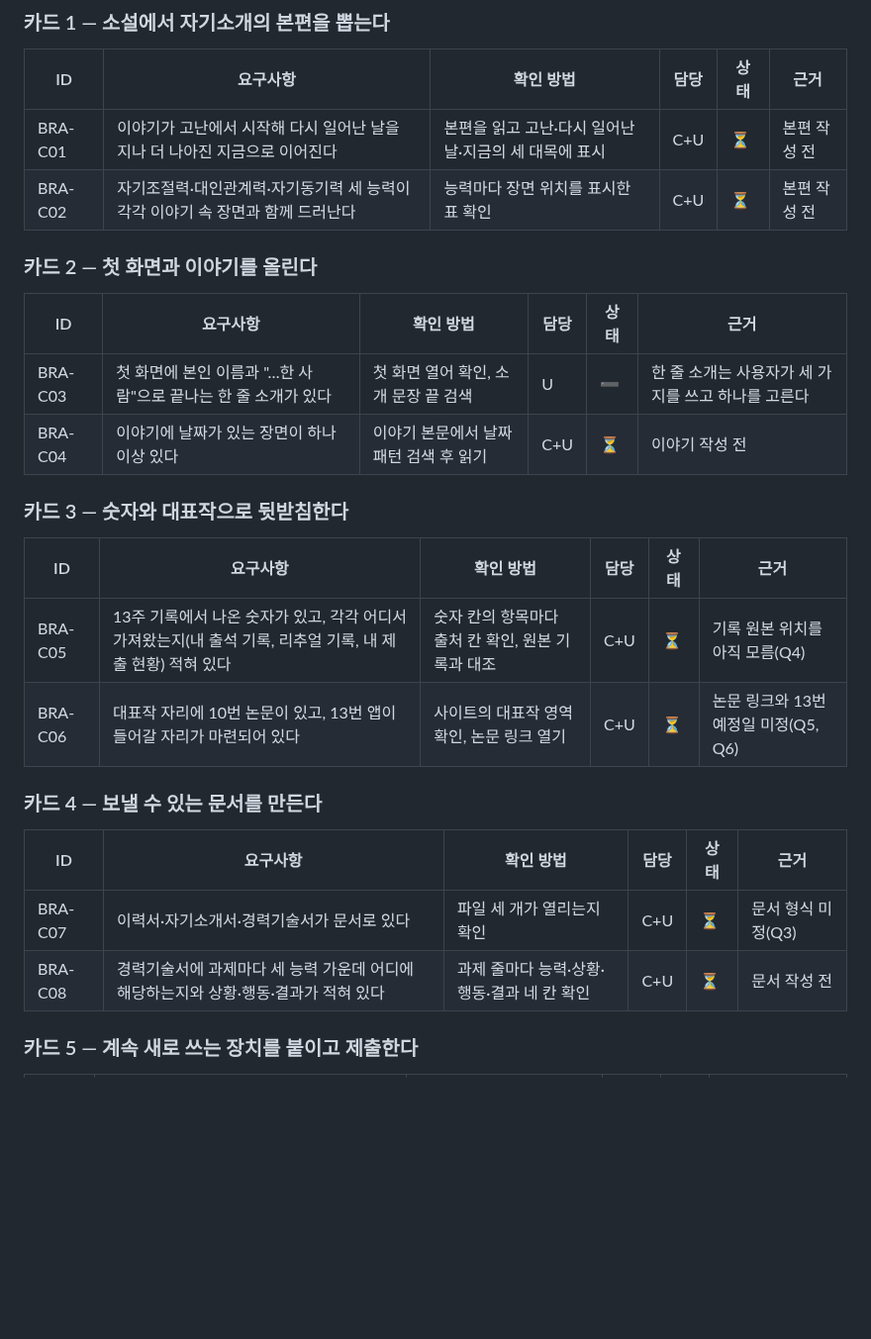
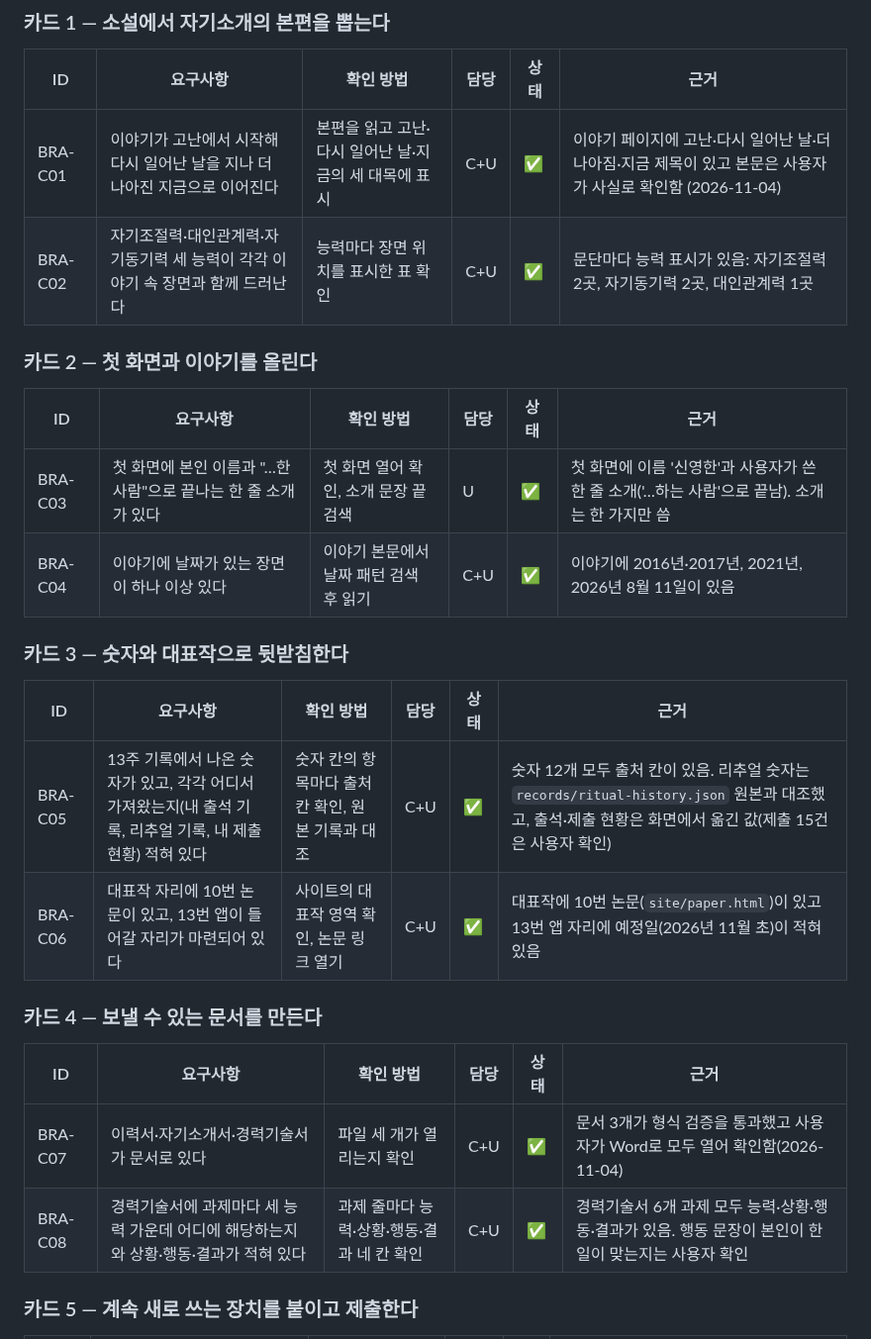
Before and after one commit to onboardingsecurity/AI-LLM, a Markdown page: docs/REQUIREMENTS.md, the part around one of its changes. Shown at 99% size. Drawn GitHub-style; blank space fills up the shorter version.

```diff
--- a/docs/REQUIREMENTS.md
+++ b/docs/REQUIREMENTS.md
@@ -40,29 +40,29 @@
 
 | ID | 요구사항 | 확인 방법 | 담당 | 상태 | 근거 |
 |---|---|---|---|---|---|
-| BRA-C01 | 이야기가 고난에서 시작해 다시 일어난 날을 지나 더 나아진 지금으로 이어진다 | 본편을 읽고 고난·다시 일어난 날·지금의 세 대목에 표시 | C+U | ⏳ | 본편 작성 전 |
-| BRA-C02 | 자기조절력·대인관계력·자기동기력 세 능력이 각각 이야기 속 장면과 함께 드러난다 | 능력마다 장면 위치를 표시한 표 확인 | C+U | ⏳ | 본편 작성 전 |
+| BRA-C01 | 이야기가 고난에서 시작해 다시 일어난 날을 지나 더 나아진 지금으로 이어진다 | 본편을 읽고 고난·다시 일어난 날·지금의 세 대목에 표시 | C+U | ✅ | 이야기 페이지에 고난·다시 일어난 날·더 나아짐·지금 제목이 있고 본문은 사용자가 사실로 확인함 (2026-11-04) |
+| BRA-C02 | 자기조절력·대인관계력·자기동기력 세 능력이 각각 이야기 속 장면과 함께 드러난다 | 능력마다 장면 위치를 표시한 표 확인 | C+U | ✅ | 문단마다 능력 표시가 있음: 자기조절력 2곳, 자기동기력 2곳, 대인관계력 1곳 |
 
 ### 카드 2 — 첫 화면과 이야기를 올린다
 
 | ID | 요구사항 | 확인 방법 | 담당 | 상태 | 근거 |
 |---|---|---|---|---|---|
-| BRA-C03 | 첫 화면에 본인 이름과 "…한 사람"으로 끝나는 한 줄 소개가 있다 | 첫 화면 열어 확인, 소개 문장 끝 검색 | U | ➖ | 한 줄 소개는 사용자가 세 가지를 쓰고 하나를 고른다 |
-| BRA-C04 | 이야기에 날짜가 있는 장면이 하나 이상 있다 | 이야기 본문에서 날짜 패턴 검색 후 읽기 | C+U | ⏳ | 이야기 작성 전 |
+| BRA-C03 | 첫 화면에 본인 이름과 "…한 사람"으로 끝나는 한 줄 소개가 있다 | 첫 화면 열어 확인, 소개 문장 끝 검색 | U | ✅ | 첫 화면에 이름 '신영한'과 사용자가 쓴 한 줄 소개('…하는 사람'으로 끝남). 소개는 한 가지만 씀 |
+| BRA-C04 | 이야기에 날짜가 있는 장면이 하나 이상 있다 | 이야기 본문에서 날짜 패턴 검색 후 읽기 | C+U | ✅ | 이야기에 2016년·2017년, 2021년, 2026년 8월 11일이 있음 |
 
 ### 카드 3 — 숫자와 대표작으로 뒷받침한다
 
 | ID | 요구사항 | 확인 방법 | 담당 | 상태 | 근거 |
 |---|---|---|---|---|---|
-| BRA-C05 | 13주 기록에서 나온 숫자가 있고, 각각 어디서 가져왔는지(내 출석 기록, 리추얼 기록, 내 제출 현황) 적혀 있다 | 숫자 칸의 항목마다 출처 칸 확인, 원본 기록과 대조 | C+U | ⏳ | 기록 원본 위치를 아직 모름(Q4) |
-| BRA-C06 | 대표작 자리에 10번 논문이 있고, 13번 앱이 들어갈 자리가 마련되어 있다 | 사이트의 대표작 영역 확인, 논문 링크 열기 | C+U | ⏳ | 논문 링크와 13번 예정일 미정(Q5, Q6) |
+| BRA-C05 | 13주 기록에서 나온 숫자가 있고, 각각 어디서 가져왔는지(내 출석 기록, 리추얼 기록, 내 제출 현황) 적혀 있다 | 숫자 칸의 항목마다 출처 칸 확인, 원본 기록과 대조 | C+U | ✅ | 숫자 12개 모두 출처 칸이 있음. 리추얼 숫자는 `records/ritual-history.json` 원본과 대조했고, 출석·제출 현황은 화면에서 옮긴 값(제출 15건은 사용자 확인) |
+| BRA-C06 | 대표작 자리에 10번 논문이 있고, 13번 앱이 들어갈 자리가 마련되어 있다 | 사이트의 대표작 영역 확인, 논문 링크 열기 | C+U | ✅ | 대표작에 10번 논문(`site/paper.html`)이 있고 13번 앱 자리에 예정일(2026년 11월 초)이 적혀 있음 |
 
 ### 카드 4 — 보낼 수 있는 문서를 만든다
 
 | ID | 요구사항 | 확인 방법 | 담당 | 상태 | 근거 |
 |---|---|---|---|---|---|
-| BRA-C07 | 이력서·자기소개서·경력기술서가 문서로 있다 | 파일 세 개가 열리는지 확인 | C+U | ⏳ | 문서 형식 미정(Q3) |
-| BRA-C08 | 경력기술서에 과제마다 세 능력 가운데 어디에 해당하는지와 상황·행동·결과가 적혀 있다 | 과제 줄마다 능력·상황·행동·결과 네 칸 확인 | C+U | ⏳ | 문서 작성 전 |
+| BRA-C07 | 이력서·자기소개서·경력기술서가 문서로 있다 | 파일 세 개가 열리는지 확인 | C+U | ✅ | 문서 3개가 형식 검증을 통과했고 사용자가 Word로 모두 열어 확인함(2026-11-04) |
+| BRA-C08 | 경력기술서에 과제마다 세 능력 가운데 어디에 해당하는지와 상황·행동·결과가 적혀 있다 | 과제 줄마다 능력·상황·행동·결과 네 칸 확인 | C+U | ✅ | 경력기술서 6개 과제 모두 능력·상황·행동·결과가 있음. 행동 문장이 본인이 한 일이 맞는지는 사용자 확인 |
 
 ### 카드 5 — 계속 새로 쓰는 장치를 붙이고 제출한다
 
```
Also changed, not shown: other parts of docs/REQUIREMENTS.md (+42 -40 lines), docs/SECURITY-CHECKLIST.md (+23 -23 lines).
